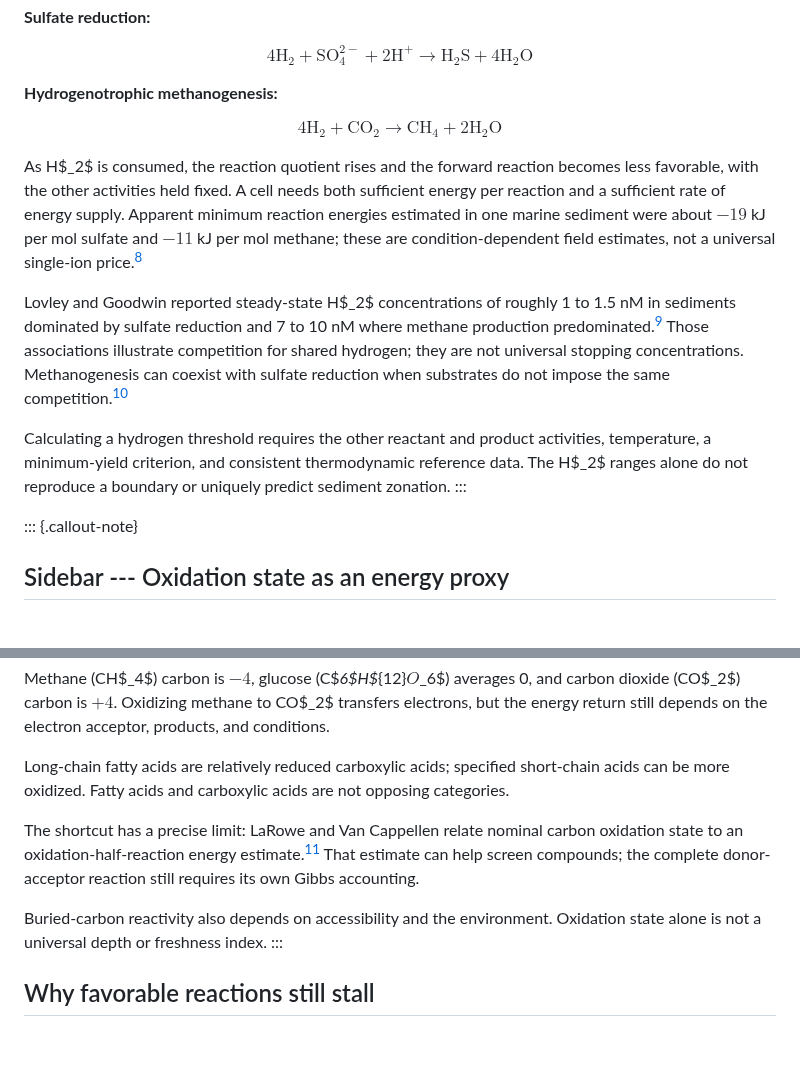
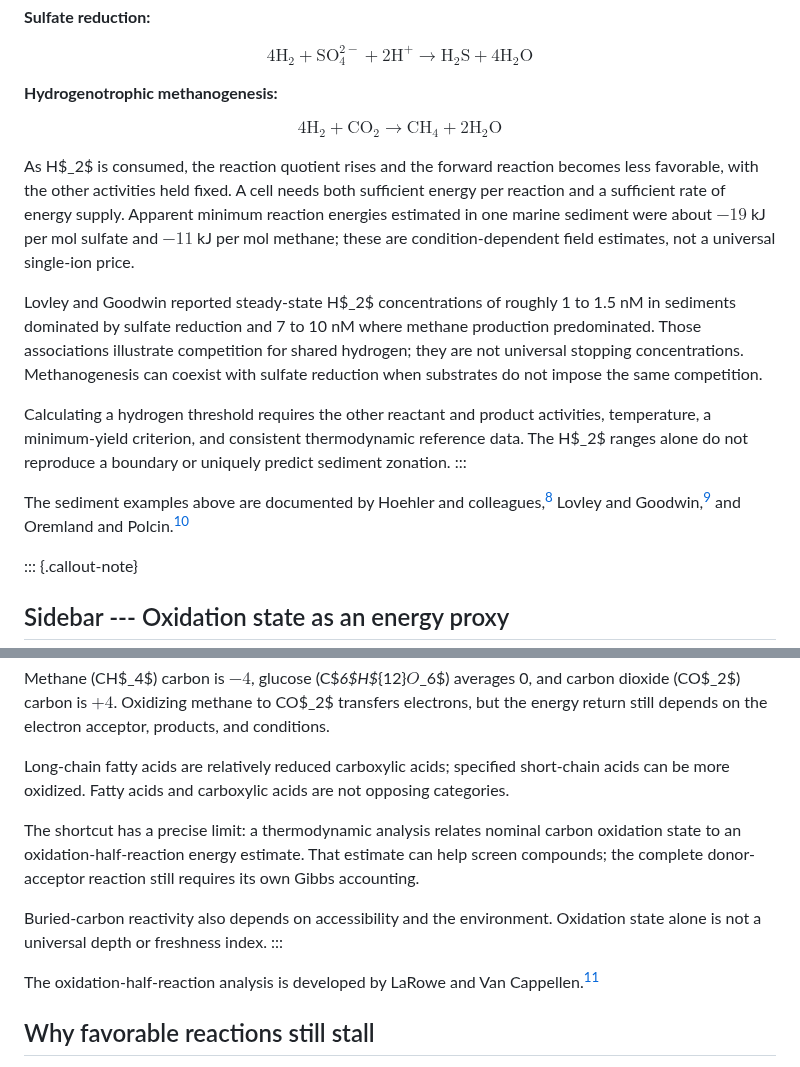
Before and after one commit to pycckuu/the-book, a Markdown page: chapters/01-budget-of-the-universe.md, 2 parts joined by grey strips. GitHub-like rendering; blank space fills up the shorter version.

Commit message:
fix(book): preserve distinct Chapter 1 sidebar note numbers
Place the two sidebar source clusters immediately after their callouts.
This keeps the citation claims intact while avoiding duplicate PDF note
counters in the callout conversion.

```diff
--- a/chapters/01-budget-of-the-universe.md
+++ b/chapters/01-budget-of-the-universe.md
@@ -68,12 +68,14 @@ $$4\text{H}_2 + \text{SO}_4^{2-} + 2\text{H}^+ \longrightarrow \text{H}_2\text{S
 
 $$4\text{H}_2 + \text{CO}_2 \longrightarrow \text{CH}_4 + 2\text{H}_2\text{O}$$
 
-As H$_2$ is consumed, the reaction quotient rises and the forward reaction becomes less favorable, with the other activities held fixed. A cell needs both sufficient energy per reaction and a sufficient rate of energy supply. Apparent minimum reaction energies estimated in one marine sediment were about $-19$ kJ per mol sulfate and $-11$ kJ per mol methane; these are condition-dependent field estimates, not a universal single-ion price.[^hoehler2001]
+As H$_2$ is consumed, the reaction quotient rises and the forward reaction becomes less favorable, with the other activities held fixed. A cell needs both sufficient energy per reaction and a sufficient rate of energy supply. Apparent minimum reaction energies estimated in one marine sediment were about $-19$ kJ per mol sulfate and $-11$ kJ per mol methane; these are condition-dependent field estimates, not a universal single-ion price.
 
-Lovley and Goodwin reported steady-state H$_2$ concentrations of roughly 1 to 1.5 nM in sediments dominated by sulfate reduction and 7 to 10 nM where methane production predominated.[^lovley1988] Those associations illustrate competition for shared hydrogen; they are not universal stopping concentrations. Methanogenesis can coexist with sulfate reduction when substrates do not impose the same competition.[^oremland1982]
+Lovley and Goodwin reported steady-state H$_2$ concentrations of roughly 1 to 1.5 nM in sediments dominated by sulfate reduction and 7 to 10 nM where methane production predominated. Those associations illustrate competition for shared hydrogen; they are not universal stopping concentrations. Methanogenesis can coexist with sulfate reduction when substrates do not impose the same competition.
 
 Calculating a hydrogen threshold requires the other reactant and product activities, temperature, a minimum-yield criterion, and consistent thermodynamic reference data. The H$_2$ ranges alone do not reproduce a boundary or uniquely predict sediment zonation.
 :::
+
+The sediment examples above are documented by Hoehler and colleagues,[^hoehler2001] Lovley and Goodwin,[^lovley1988] and Oremland and Polcin.[^oremland1982]
 
 ::: {.callout-note}
 ## Sidebar --- Oxidation state as an energy proxy
@@ -84,10 +86,12 @@ Methane (CH$_4$) carbon is $-4$, glucose (C$_6$H$_{12}$O$_6$) averages 0, and ca
 
 Long-chain fatty acids are relatively reduced carboxylic acids; specified short-chain acids can be more oxidized. Fatty acids and carboxylic acids are not opposing categories.
 
-The shortcut has a precise limit: LaRowe and Van Cappellen relate nominal carbon oxidation state to an oxidation-half-reaction energy estimate.[^larowe2011] That estimate can help screen compounds; the complete donor-acceptor reaction still requires its own Gibbs accounting.
+The shortcut has a precise limit: a thermodynamic analysis relates nominal carbon oxidation state to an oxidation-half-reaction energy estimate. That estimate can help screen compounds; the complete donor-acceptor reaction still requires its own Gibbs accounting.
 
 Buried-carbon reactivity also depends on accessibility and the environment. Oxidation state alone is not a universal depth or freshness index.
 :::
+
+The oxidation-half-reaction analysis is developed by LaRowe and Van Cappellen.[^larowe2011]
 
 ## Why favorable reactions still stall
 
```
